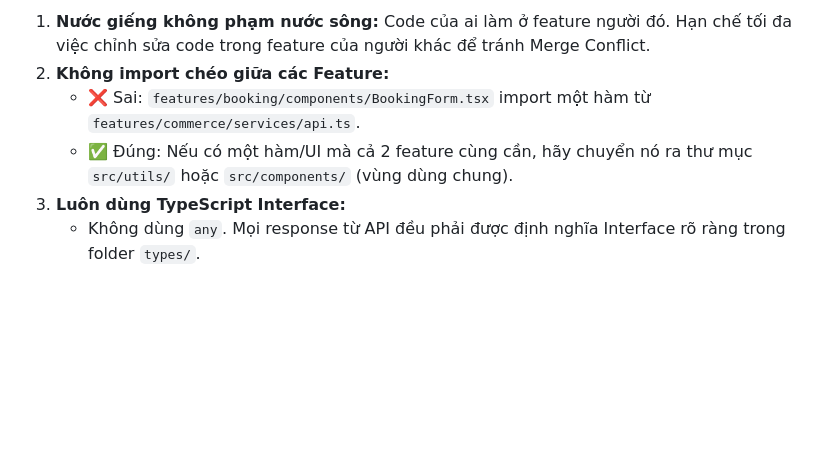
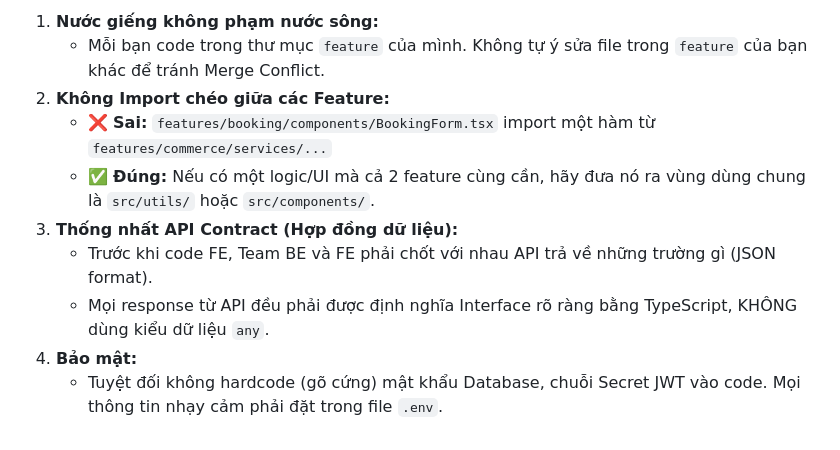
Before and after one commit to nguyensykimbang321-arch/CauLong, a Markdown page: docs/PROJECT_STRUCTURE.md, the part around one of its changes. Drawn GitHub-style; blank space fills up the shorter version.

```diff
--- a/docs/PROJECT_STRUCTURE.md
+++ b/docs/PROJECT_STRUCTURE.md
@@ -55,7 +74,11 @@ features/booking/
 
-1. **Nước giếng không phạm nước sông:** Code của ai làm ở feature người đó. Hạn chế tối đa việc chỉnh sửa code trong feature của người khác để tránh Merge Conflict.
-2. **Không import chéo giữa các Feature:**
-   - ❌ Sai: `features/booking/components/BookingForm.tsx` import một hàm từ `features/commerce/services/api.ts`.
-   - ✅ Đúng: Nếu có một hàm/UI mà cả 2 feature cùng cần, hãy chuyển nó ra thư mục `src/utils/` hoặc `src/components/` (vùng dùng chung).
-3. **Luôn dùng TypeScript Interface:**
-   - Không dùng `any`. Mọi response từ API đều phải được định nghĩa Interface rõ ràng trong folder `types/`.
+1. **Nước giếng không phạm nước sông:**
+   - Mỗi bạn code trong thư mục `feature` của mình. Không tự ý sửa file trong `feature` của bạn khác để tránh Merge Conflict.
+2. **Không Import chéo giữa các Feature:**
+   - ❌ **Sai:** `features/booking/components/BookingForm.tsx` import một hàm từ `features/commerce/services/...`
+   - ✅ **Đúng:** Nếu có một logic/UI mà cả 2 feature cùng cần, hãy đưa nó ra vùng dùng chung là `src/utils/` hoặc `src/components/`.
+3. **Thống nhất API Contract (Hợp đồng dữ liệu):**
+   - Trước khi code FE, Team BE và FE phải chốt với nhau API trả về những trường gì (JSON format).
+   - Mọi response từ API đều phải được định nghĩa Interface rõ ràng bằng TypeScript, KHÔNG dùng kiểu dữ liệu `any`.
+4. **Bảo mật:**
+   - Tuyệt đối không hardcode (gõ cứng) mật khẩu Database, chuỗi Secret JWT vào code. Mọi thông tin nhạy cảm phải đặt trong file `.env`.
```
Also changed, not shown: other parts of docs/PROJECT_STRUCTURE.md (+44 -25 lines).
